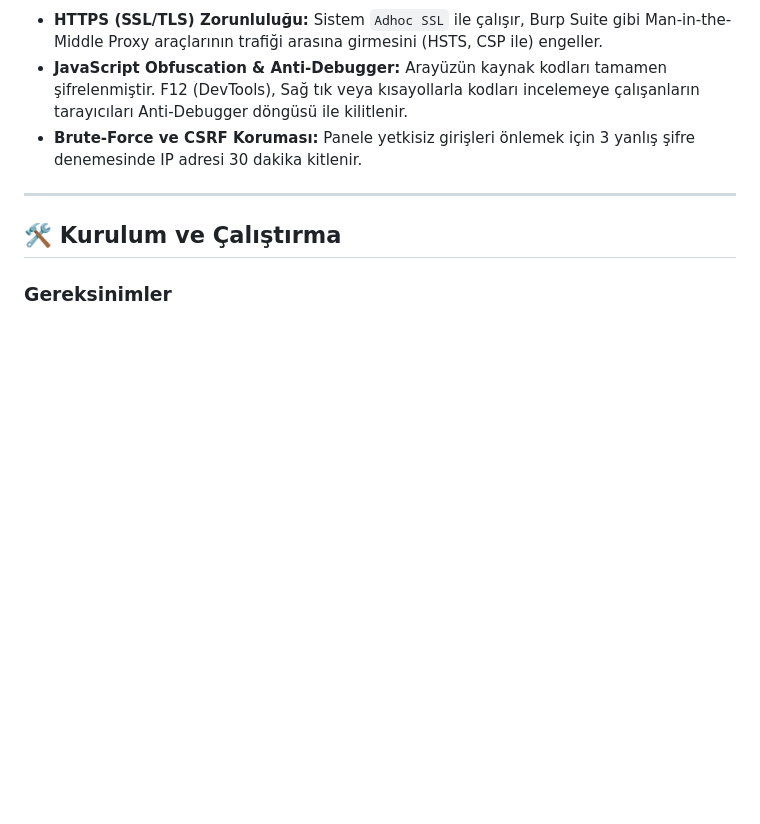
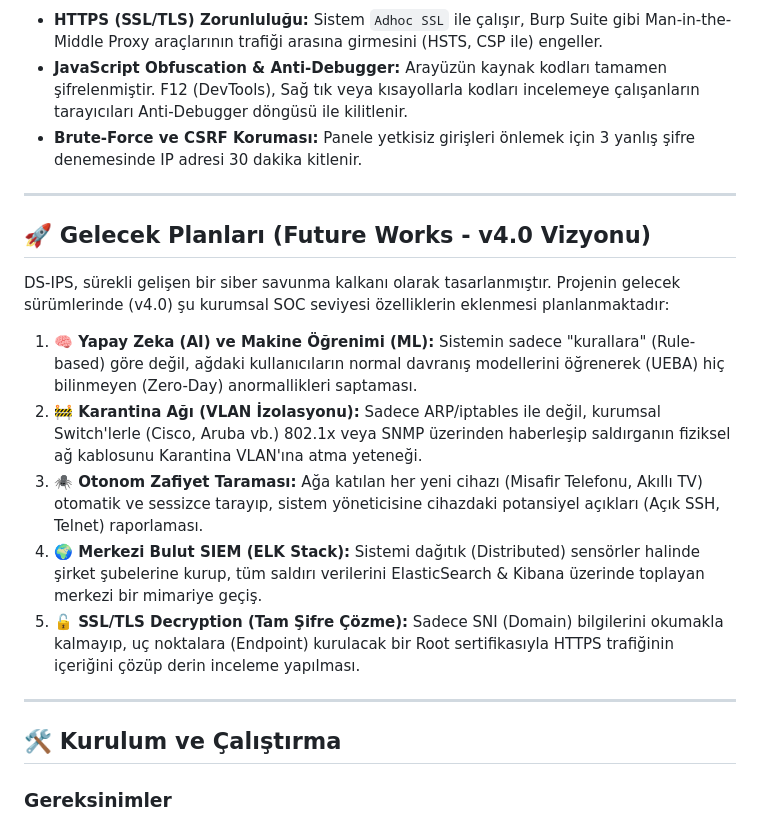
Before and after one commit to Saykopatkhan/DS-PS-, a Markdown page: README.md, the part around the change. Rendered like a GitHub page; blank space fills up the shorter version.

Commit message:
🚀 Gelecek Planları (Future Works) ve vizyon hedefleri eklendi

```diff
--- a/README.md
+++ b/README.md
@@ -64,6 +64,18 @@ Proje, yalnızca ağ paketlerini yakalamakla kalmaz, aynı zamanda sistem yönet
 
 ---
 
+## 🚀 Gelecek Planları (Future Works - v4.0 Vizyonu)
+
+DS-IPS, sürekli gelişen bir siber savunma kalkanı olarak tasarlanmıştır. Projenin gelecek sürümlerinde (v4.0) şu kurumsal SOC seviyesi özelliklerin eklenmesi planlanmaktadır:
+
+1. **🧠 Yapay Zeka (AI) ve Makine Öğrenimi (ML):** Sistemin sadece "kurallara" (Rule-based) göre değil, ağdaki kullanıcıların normal davranış modellerini öğrenerek (UEBA) hiç bilinmeyen (Zero-Day) anormallikleri saptaması.
+2. **🚧 Karantina Ağı (VLAN İzolasyonu):** Sadece ARP/iptables ile değil, kurumsal Switch'lerle (Cisco, Aruba vb.) 802.1x veya SNMP üzerinden haberleşip saldırganın fiziksel ağ kablosunu Karantina VLAN'ına atma yeteneği.
+3. **🕷️ Otonom Zafiyet Taraması:** Ağa katılan her yeni cihazı (Misafir Telefonu, Akıllı TV) otomatik ve sessizce tarayıp, sistem yöneticisine cihazdaki potansiyel açıkları (Açık SSH, Telnet) raporlaması.
+4. **🌍 Merkezi Bulut SIEM (ELK Stack):** Sistemi dağıtık (Distributed) sensörler halinde şirket şubelerine kurup, tüm saldırı verilerini ElasticSearch & Kibana üzerinde toplayan merkezi bir mimariye geçiş.
+5. **🔓 SSL/TLS Decryption (Tam Şifre Çözme):** Sadece SNI (Domain) bilgilerini okumakla kalmayıp, uç noktalara (Endpoint) kurulacak bir Root sertifikasıyla HTTPS trafiğinin içeriğini çözüp derin inceleme yapılması.
+
+---
+
 ## 🛠️ Kurulum ve Çalıştırma
 
 ### Gereksinimler
```
